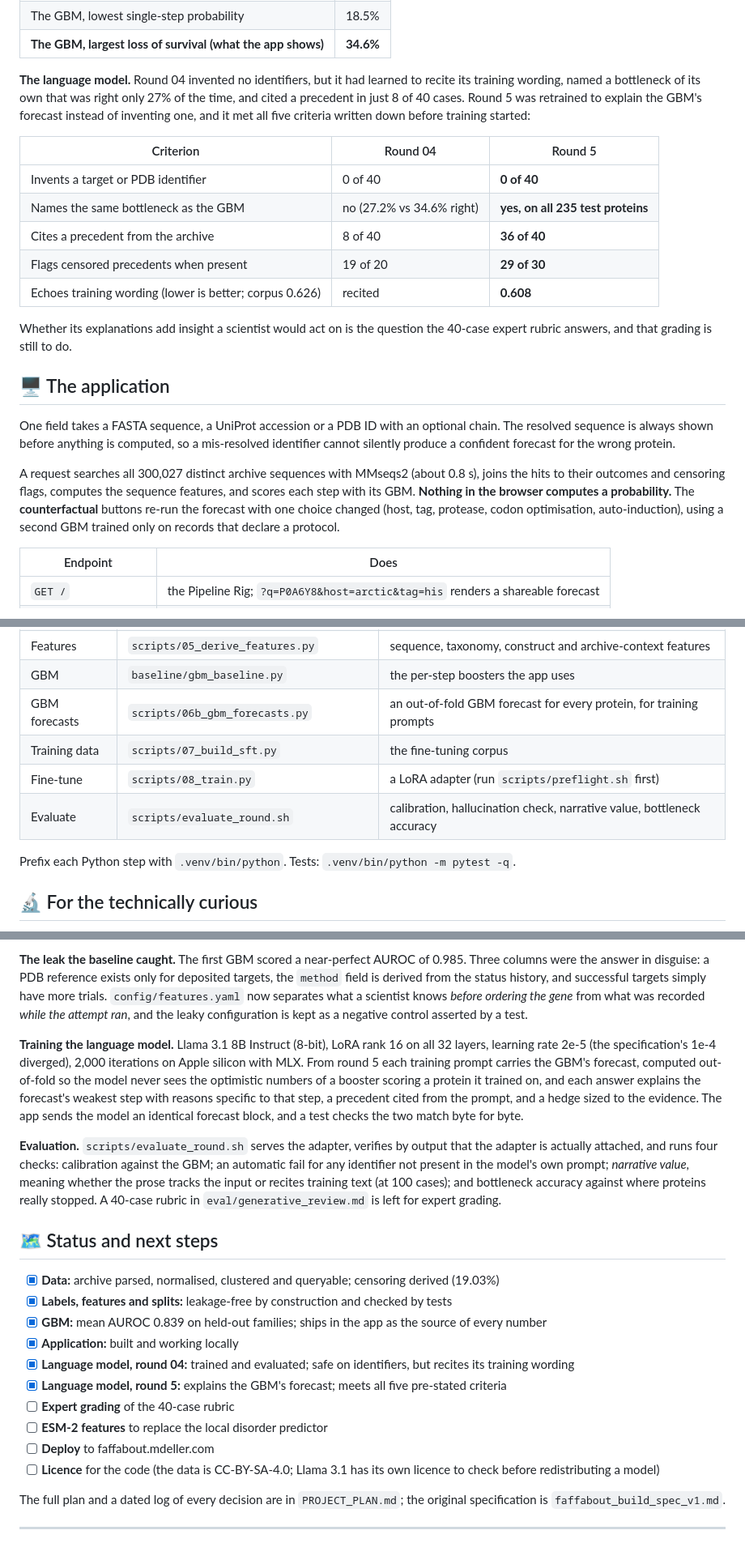
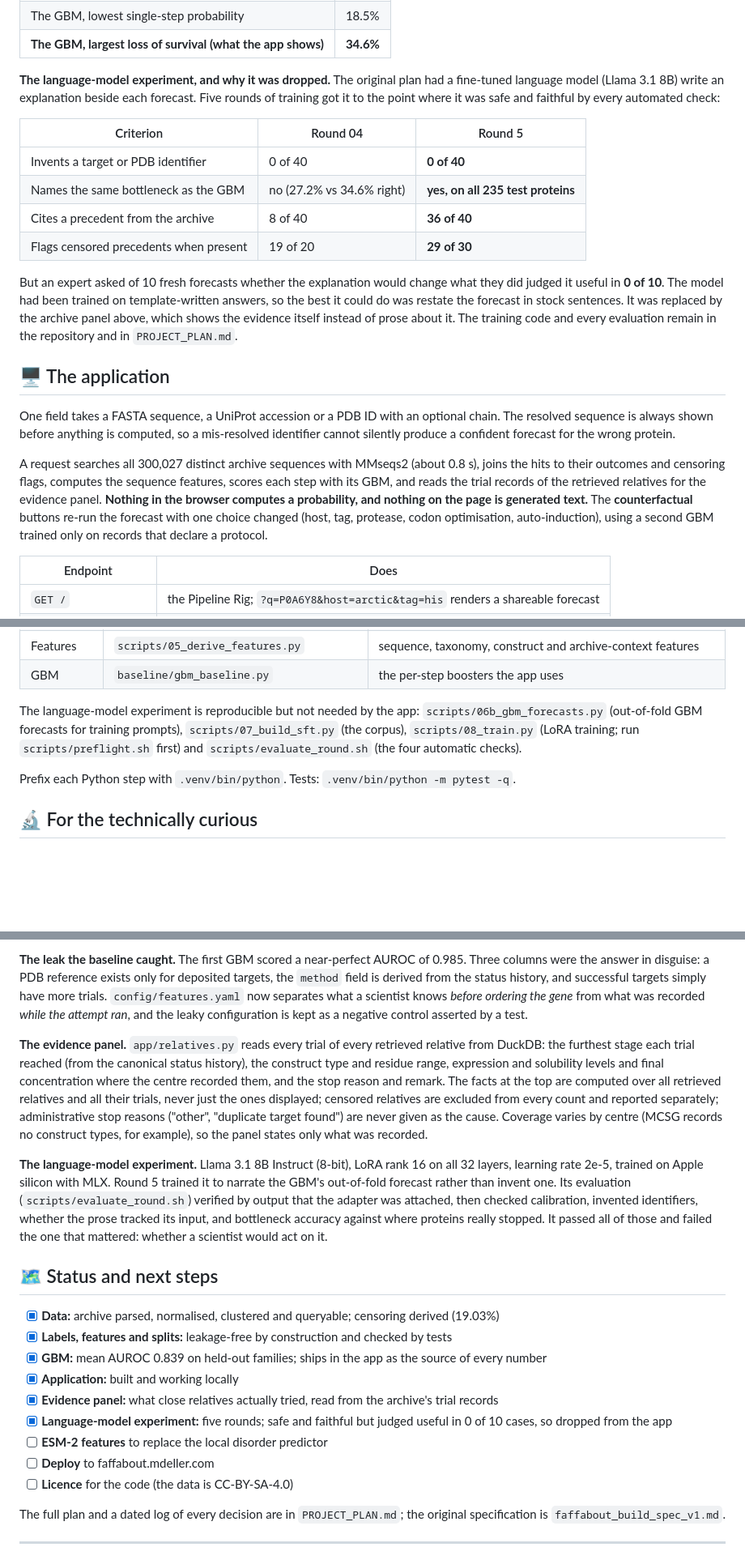
Before and after one commit to bellcheddar/FAFFAbout, a Markdown page: README.md, 3 parts joined by grey strips. Shown at 81% size. Rendered like a GitHub page; blank space fills up the shorter version.

```diff
--- a/README.md
+++ b/README.md
@@ -103,7 +100,7 @@ The pattern is the one a crystallographer would predict: crystallisation is the
 | The GBM, lowest single-step probability | 18.5% |
 | **The GBM, largest loss of survival (what the app shows)** | **34.6%** |
 
-**The language model.** Round 04 invented no identifiers, but it had learned to recite its training wording, named a bottleneck of its own that was right only 27% of the time, and cited a precedent in just 8 of 40 cases. Round 5 was retrained to explain the GBM's forecast instead of inventing one, and it met all five criteria written down before training started:
+**The language-model experiment, and why it was dropped.** The original plan had a fine-tuned language model (Llama 3.1 8B) write an explanation beside each forecast. Five rounds of training got it to the point where it was safe and faithful by every automated check:
 
 | Criterion | Round 04 | Round 5 |
 |---|---|---|
@@ -111,15 +108,14 @@ The pattern is the one a crystallographer would predict: crystallisation is the
 | Names the same bottleneck as the GBM | no (27.2% vs 34.6% right) | **yes, on all 235 test proteins** |
 | Cites a precedent from the archive | 8 of 40 | **36 of 40** |
 | Flags censored precedents when present | 19 of 20 | **29 of 30** |
-| Echoes training wording (lower is better; corpus 0.626) | recited | **0.608** |
 
-Whether its explanations add insight a scientist would act on is the question the 40-case expert rubric answers, and that grading is still to do.
+But an expert asked of 10 fresh forecasts whether the explanation would change what they did judged it useful in **0 of 10**. The model had been trained on template-written answers, so the best it could do was restate the forecast in stock sentences. It was replaced by the archive panel above, which shows the evidence itself instead of prose about it. The training code and every evaluation remain in the repository and in `PROJECT_PLAN.md`.
 
 ## 🖥️ The application
 
 One field takes a FASTA sequence, a UniProt accession or a PDB ID with an optional chain. The resolved sequence is always shown before anything is computed, so a mis-resolved identifier cannot silently produce a confident forecast for the wrong protein.
 
-A request searches all 300,027 distinct archive sequences with MMseqs2 (about 0.8 s), joins the hits to their outcomes and censoring flags, computes the sequence features, and scores each step with its GBM. **Nothing in the browser computes a probability.** The **counterfactual** buttons re-run the forecast with one choice changed (host, tag, protease, codon optimisation, auto-induction), using a second GBM trained only on records that declare a protocol.
+A request searches all 300,027 distinct archive sequences with MMseqs2 (about 0.8 s), joins the hits to their outcomes and censoring flags, computes the sequence features, scores each step with its GBM, and reads the trial records of the retrieved relatives for the evidence panel. **Nothing in the browser computes a probability, and nothing on the page is generated text.** The **counterfactual** buttons re-run the forecast with one choice changed (host, tag, protease, codon optimisation, auto-induction), using a second GBM trained only on records that declare a protocol.
 
 | Endpoint | Does |
 |---|---|
@@ -154,10 +150,8 @@ Everything under `data/`, `adapters/` and `models/` is regenerated from the publ
 | Splits | `scripts/splits.py` | family-held-out, leave-one-centre-out and temporal splits |
 | Features | `scripts/05_derive_features.py` | sequence, taxonomy, construct and archive-context features |
 | GBM | `baseline/gbm_baseline.py` | the per-step boosters the app uses |
-| GBM forecasts | `scripts/06b_gbm_forecasts.py` | an out-of-fold GBM forecast for every protein, for training prompts |
-| Training data | `scripts/07_build_sft.py` | the fine-tuning corpus |
-| Fine-tune | `scripts/08_train.py` | a LoRA adapter (run `scripts/preflight.sh` first) |
-| Evaluate | `scripts/evaluate_round.sh` | calibration, hallucination check, narrative value, bottleneck accuracy |
+
+The language-model experiment is reproducible but not needed by the app: `scripts/06b_gbm_forecasts.py` (out-of-fold GBM forecasts for training prompts), `scripts/07_build_sft.py` (the corpus), `scripts/08_train.py` (LoRA training; run `scripts/preflight.sh` first) and `scripts/evaluate_round.sh` (the four automatic checks).
 
 Prefix each Python step with `.venv/bin/python`. Tests: `.venv/bin/python -m pytest -q`.
 
@@ -173,9 +167,9 @@ Prefix each Python step with `.venv/bin/python`. Tests: `.venv/bin/python -m pyt
 
 **The leak the baseline caught.** The first GBM scored a near-perfect AUROC of 0.985. Three columns were the answer in disguise: a PDB reference exists only for deposited targets, the `method` field is derived from the status history, and successful targets simply have more trials. `config/features.yaml` now separates what a scientist knows *before ordering the gene* from what was recorded *while the attempt ran*, and the leaky configuration is kept as a negative control asserted by a test.
 
-**Training the language model.** Llama 3.1 8B Instruct (8-bit), LoRA rank 16 on all 32 layers, learning rate 2e-5 (the specification's 1e-4 diverged), 2,000 iterations on Apple silicon with MLX. From round 5 each training prompt carries the GBM's forecast, computed out-of-fold so the model never sees the optimistic numbers of a booster scoring a protein it trained on, and each answer explains the forecast's weakest step with reasons specific to that step, a precedent cited from the prompt, and a hedge sized to the evidence. The app sends the model an identical forecast block, and a test checks the two match byte for byte.
+**The evidence panel.** `app/relatives.py` reads every trial of every retrieved relative from DuckDB: the furthest stage each trial reached (from the canonical status history), the construct type and residue range, expression and solubility levels and final concentration where the centre recorded them, and the stop reason and remark. The facts at the top are computed over all retrieved relatives and all their trials, never just the ones displayed; censored relatives are excluded from every count and reported separately; administrative stop reasons ("other", "duplicate target found") are never given as the cause. Coverage varies by centre (MCSG records no construct types, for example), so the panel states only what was recorded.
 
-**Evaluation.** `scripts/evaluate_round.sh` serves the adapter, verifies by output that the adapter is actually attached, and runs four checks: calibration against the GBM; an automatic fail for any identifier not present in the model's own prompt; *narrative value*, meaning whether the prose tracks the input or recites training text (at 100 cases); and bottleneck accuracy against where proteins really stopped. A 40-case rubric in `eval/generative_review.md` is left for expert grading.
+**The language-model experiment.** Llama 3.1 8B Instruct (8-bit), LoRA rank 16 on all 32 layers, learning rate 2e-5, trained on Apple silicon with MLX. Round 5 trained it to narrate the GBM's out-of-fold forecast rather than invent one. Its evaluation (`scripts/evaluate_round.sh`) verified by output that the adapter was attached, then checked calibration, invented identifiers, whether the prose tracked its input, and bottleneck accuracy against where proteins really stopped. It passed all of those and failed the one that mattered: whether a scientist would act on it.
 
 ## 🗺️ Status and next steps
 
@@ -183,12 +177,11 @@ Prefix each Python step with `.venv/bin/python`. Tests: `.venv/bin/python -m pyt
 - [x] **Labels, features and splits:** leakage-free by construction and checked by tests
 - [x] **GBM:** mean AUROC 0.839 on held-out families; ships in the app as the source of every number
 - [x] **Application:** built and working locally
-- [x] **Language model, round 04:** trained and evaluated; safe on identifiers, but recites its training wording
-- [x] **Language model, round 5:** explains the GBM's forecast; meets all five pre-stated criteria
-- [ ] **Expert grading** of the 40-case rubric
+- [x] **Evidence panel:** what close relatives actually tried, read from the archive's trial records
+- [x] **Language-model experiment:** five rounds; safe and faithful but judged useful in 0 of 10 cases, so dropped from the app
 - [ ] **ESM-2 features** to replace the local disorder predictor
 - [ ] **Deploy** to faffabout.mdeller.com
-- [ ] **Licence** for the code (the data is CC-BY-SA-4.0; Llama 3.1 has its own licence to check before redistributing a model)
+- [ ] **Licence** for the code (the data is CC-BY-SA-4.0)
 
 The full plan and a dated log of every decision are in `PROJECT_PLAN.md`; the original specification is `faffabout_build_spec_v1.md`.
 
```
Also changed, not shown: other parts of README.md (+9 -12 lines), PROJECT_PLAN.md (+1 -0 lines), docs/screenshots/rig.png, 4 other files.
